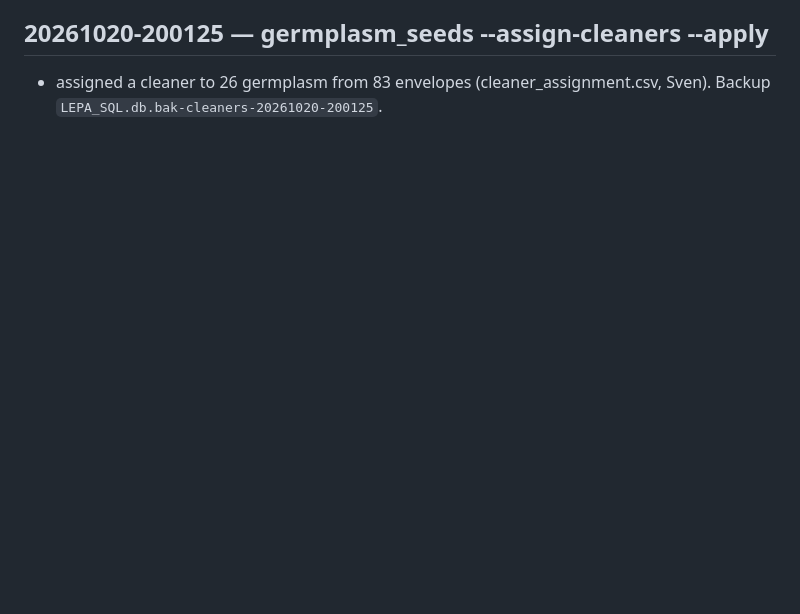
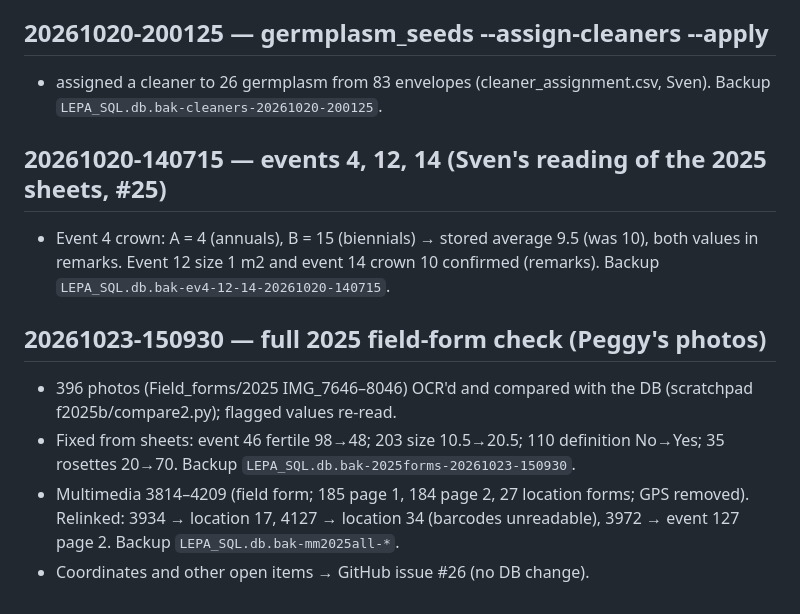
Before and after one commit to svenbuerki/Genetic-Rescue-DB, a Markdown page: Multimedia_pipeline/PIPELINE_LOG.md, the part around the change. GitHub-like rendering; blank space fills up the shorter version.

```diff
--- a/Multimedia_pipeline/PIPELINE_LOG.md
+++ b/Multimedia_pipeline/PIPELINE_LOG.md
@@ -852,3 +852,12 @@
 
 ## 20261020-200125 — germplasm_seeds --assign-cleaners --apply
 - assigned a cleaner to 26 germplasm from 83 envelopes (cleaner_assignment.csv, Sven). Backup `LEPA_SQL.db.bak-cleaners-20261020-200125`.
+
+## 20261020-140715 — events 4, 12, 14 (Sven's reading of the 2025 sheets, #25)
+- Event 4 crown: A = 4 (annuals), B = 15 (biennials) → stored average 9.5 (was 10), both values in remarks. Event 12 size 1 m2 and event 14 crown 10 confirmed (remarks). Backup `LEPA_SQL.db.bak-ev4-12-14-20261020-140715`.
+
+## 20261023-150930 — full 2025 field-form check (Peggy's photos)
+- 396 photos (Field_forms/2025 IMG_7646–8046) OCR'd and compared with the DB (scratchpad f2025b/compare2.py); flagged values re-read.
+- Fixed from sheets: event 46 fertile 98→48; 203 size 10.5→20.5; 110 definition No→Yes; 35 rosettes 20→70. Backup `LEPA_SQL.db.bak-2025forms-20261023-150930`.
+- Multimedia 3814–4209 (field form; 185 page 1, 184 page 2, 27 location forms; GPS removed). Relinked: 3934 → location 17, 4127 → location 34 (barcodes unreadable), 3972 → event 127 page 2. Backup `LEPA_SQL.db.bak-mm2025all-*`.
+- Coordinates and other open items → GitHub issue #26 (no DB change).
```
Also changed, not shown: Multimedia_pipeline/REPORT_2026_campaign.md (+14 -0 lines).
